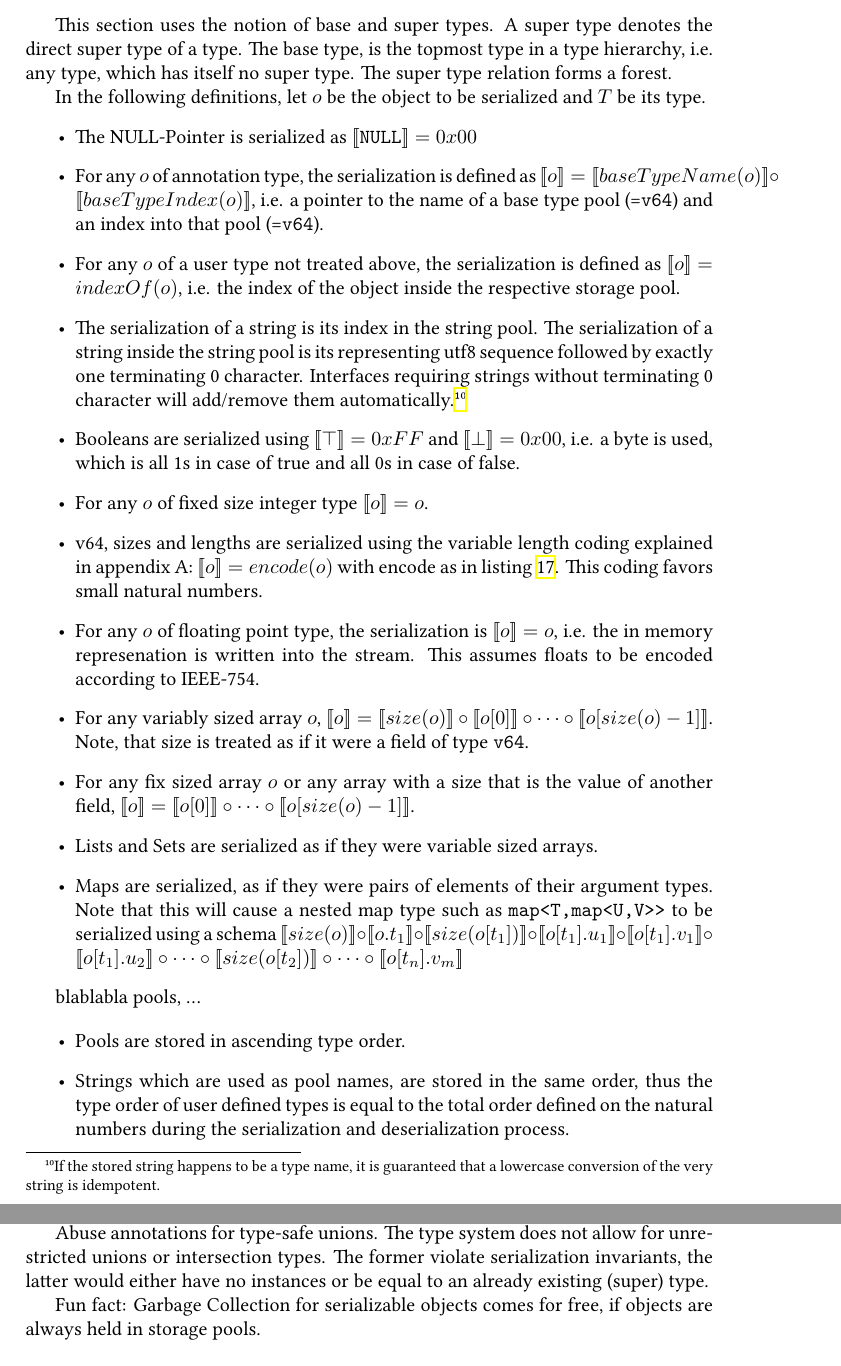
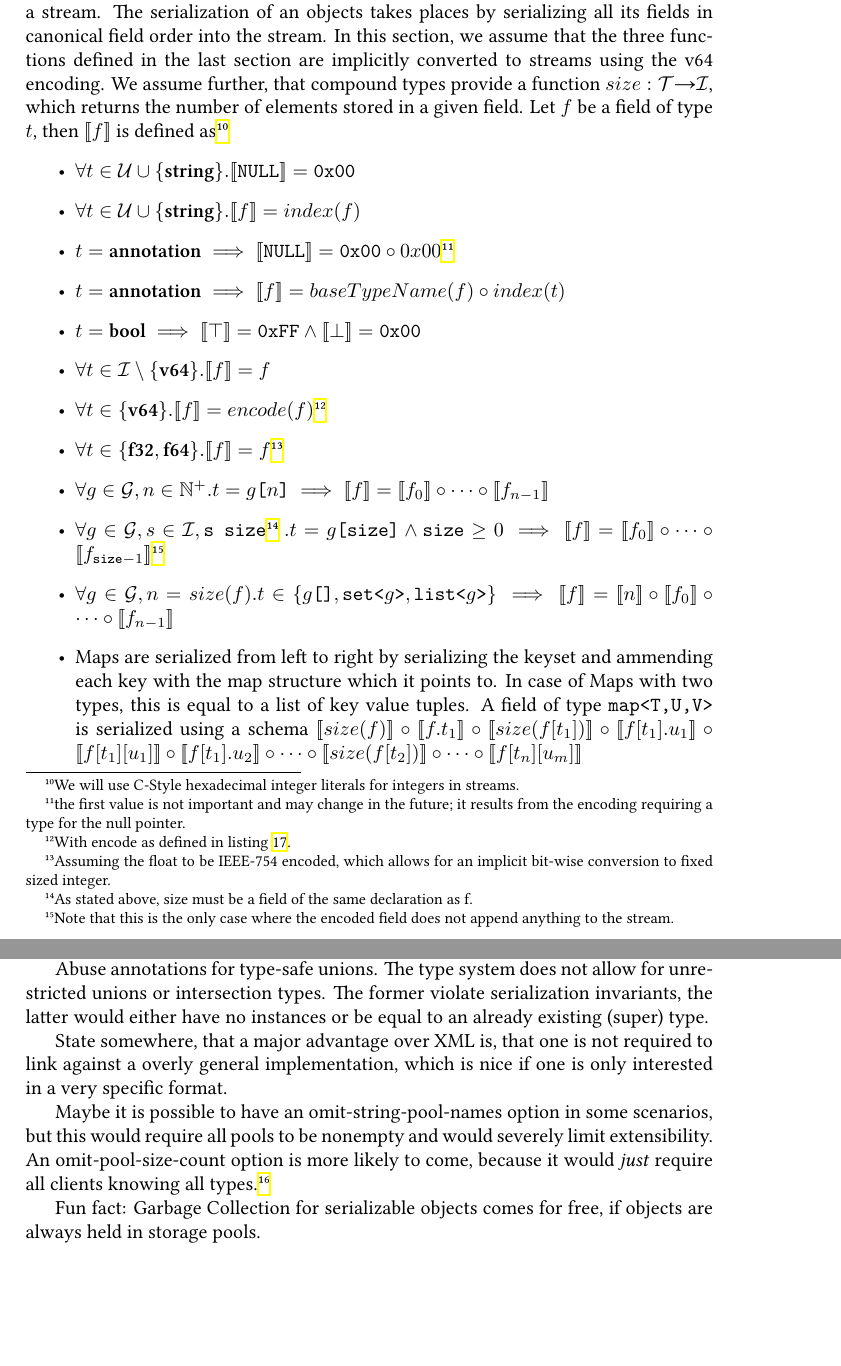
Before and after one commit to skill-lang/skill, a LaTeX paper (paper/skill.tex): two parts of pages 16 and 20 of 24 before the commit and two parts of pages 16 and 19 of 23 after it, joined at a grey line, cut at the place of the change. Compiled offline with XeLaTeX.

Commit message:
hopefully finished description of serialization

```diff
--- a/paper/skill.tex
+++ b/paper/skill.tex
@@ -767,36 +783,38 @@ Before being able to understand the serialization of a whole graph of objects in
-This section uses the notion of base and super types. A super type denotes the direct super type of a type. The base type, is the topmost type in a type hierarchy, i.e. any type, which has itself no super type.
-The super type relation forms a forest.
-
-In the following definitions, let $o$ be the object to be serialized and $T$ be its type.
+Let $\den{\_}:\mathcal{T} → S$ be the translation function, which serializes a field of an object into a stream. The serialization of an objects takes places by serializing all its fields in canonical field order into the stream. In this section, we assume that the three functions defined in the last section are implicitly converted to streams using the v64 encoding. We assume further, that compound types provide a function $size: \mathcal{T} → \mathcal{I}$, which returns the number of elements stored in a given field.
+Let $f$ be a field of type $t$, then $\den{f}$ is defined as\footnote{We will use C-Style hexadecimal integer literals for integers in streams.}
 \begin{itemize}
  %null
- \item The NULL-Pointer is serialized as $\den{\texttt{NULL}} = 0x00$
+ \item $\forall t \in \mathcal{U}\cup\{\textbf{string}\}. \den{\texttt{NULL}} = \texttt{0x00}$
+ %pooled objects
+ \item $\forall t \in \mathcal{U}\cup\{\textbf{string}\}. \den{f} = index(f)$
+
  %annotation -> * (v64 baseTypeName!!, v64index)
- \item For any $o$ of annotation type, the serialization is defined as $\den{o} = \den{baseTypeName(o)} \circ \den{baseTypeIndex(o)}$, i.e. a pointer to the name of a base type pool (=\texttt{v64}) and an index into that pool (=\texttt{v64}).
+ \item $t=\textbf{annotation} \implies \den{\texttt{NULL}} = \texttt{0x00} \circ 0x00$\footnote{the first value is not important and may change in the future; it results from the encoding requiring a type for the null pointer.}
+ \item $t=\textbf{annotation} \implies \den{f} = baseTypeName(f) \circ index(t)$
 
- \item For any $o$ of a user type not treated above, the serialization is defined as $\den{o} = indexOf(o)$, i.e. the index of the object inside the respective storage pool.
+ %bool
+ \item $t=\textbf{bool} \implies \den{\top} = \texttt{0xFF} \wedge \den{\bot} = \texttt{0x00}$
 
- \item The serialization of a string is its index in the string pool. The serialization of a string inside the string pool is its representing utf8 sequence followed by exactly one terminating 0 character. Interfaces requiring strings without terminating 0 character will add/remove them automatically.\footnote{If the stored string happens to be a type name, it is guaranteed that a lowercase conversion of the very string is idempotent.}
- \item Booleans are serialized using $\den{\top} = 0xFF$ and $\den{\bot} = 0x00$, i.e. a byte is used, which is all 1s in case of true and all 0s in case of false.
+ %fixed int
+ \item $\forall t \in \mathcal{I}\setminus\{\textbf{v64}\}. \den{f} = f$
 
- \item For any $o$ of fixed size integer type $\den{o} = o$.
- \item v64, sizes and lengths are serialized using the variable length coding explained in appendix A: $\den{o} = encode(o)$ with encode as in listing \ref{v64enc}. This coding favors small natural numbers.
+ %v64
+ \item $\forall t \in \{\textbf{v64}\}. \den{f} = encode(f)$\footnote{With encode as defined in listing \ref{v64enc}.}
 
- \item For any $o$ of floating point type, the serialization is $\den{o} = o$, i.e. the in memory represenation is written into the stream. This assumes floats to be encoded according to IEEE-754.
+ %fixed float
+ \item $\forall t \in \{\textbf{f32},\textbf{f64}\}. \den{f} = f$\footnote{Assuming the float to be IEEE-754 encoded, which allows for an implicit bit-wise conversion to fixed sized integer.}
 
- \item For any variably sized array $o$, $\den{o} = \den{size(o)} \circ \den{o[0]} \circ \cdots \circ \den{o[size(o)-1]}$. Note, that size is treated as if it were a field of type \texttt{v64}.
- \item For any fix sized array $o$ or any array with a size that is the value of another field, $\den{o} = \den{o[0]} \circ \cdots \circ \den{o[size(o)-1]}$.
+ %fixed and dependent arrays
+ \item $\forall g \in \mathcal{G}, n \in \mathbb{N}^+. t = g\texttt{[}n\texttt{]} \implies \den{f} = \den{f_0} \circ \cdots \circ \den{f_{n-1}}$
 
- \item Lists and Sets are serialized as if they were variable sized arrays.
+ \item $\forall g \in \mathcal{G}, s \in \mathcal{I}, \texttt{s size}$\footnote{As stated above, size must be a field of the same declaration as f.} $. t = g\texttt{[size]} \wedge \texttt{size} \geq 0 \implies \den{f} = \den{f_0} \circ \cdots \circ \den{f_{\texttt{size}-1}}$\footnote{Note that this is the only case where the encoded field does not append anything to the stream.}
 
- \item Maps are serialized, as if they were pairs of elements of their argument types. Note that this will cause a nested map type such as \verb/map<T,map<U,V>>/ to be serialized using a schema $ \den{size(o)} \circ \den{o.t_1} \circ \den{size(o[t_1])} \circ \den{o[t_1].u_1} \circ \den{o[t_1].v_1} \circ \den{o[t_1].u_2} \circ \cdots \circ \den{size(o[t_2])} \circ \cdots \circ \den{o[t_n].v_m}$
-\end{itemize}
+ %variable array, list and set
+ \item $\forall g \in \mathcal{G}, n = size(f). t \in \{g\texttt{[]}, \texttt{set<}g\texttt{>}, \texttt{list<}g\texttt{>}\} \implies \den{f} = \den{n} \circ \den{f_0} \circ \cdots \circ \den{f_{n-1}}$
 
-blablabla pools, ...
-
-\begin{itemize}
- \item Pools are stored in ascending type order.
- \item Strings which are used as pool names, are stored in the same order, thus the type order of user defined types is equal to the total order defined on the natural numbers during the serialization and deserialization process.
+ %map
+ \item Maps are serialized from left to right by serializing the keyset and ammending each key with the map structure which it points to. In case of Maps with two types, this is equal to a list of key value tuples.
+ A field of type \verb/map<T,U,V>/ is serialized using a schema $ \den{size(f)} \circ \den{f.t_1} \circ \den{size(f[t_1])} \circ \den{f[t_1].u_1} \circ \den{f[t_1][u_1]} \circ \den{f[t_1].u_2} \circ \cdots \circ \den{size(f[t_2])} \circ \cdots \circ \den{f[t_n][u_m]}$
 \end{itemize}
 
 
@@ -952,6 +941,10 @@ Integration der Definition in die Serialisierte Form, damit man die Daten generi
 
 Abuse annotations for type-safe unions. The type system does not allow for unrestricted unions or intersection types. The former violate serialization invariants, the latter would either have no instances or be equal to an already existing (super) type.
 
+State somewhere, that a major advantage over XML is, that one is not required to link against a overly general implementation, which is nice if one is only interested in a very specific format.
+
+Maybe it is possible to have an omit-string-pool-names option in some scenarios, but this would require all pools to be nonempty and would severely limit extensibility. An omit-pool-size-count option is more likely to come, because it would \textit{just} require all clients knowing all types.\footnote{Otherwise one would not be able to store a file containing unknown subtype data in general}
+
 Fun fact: Garbage Collection for serializable objects comes for free, if objects are always held in storage pools.
 
 \newpage
```
Also changed, not shown: paper/skill.pdf, paper/skill.tex (73 more changed lines).
